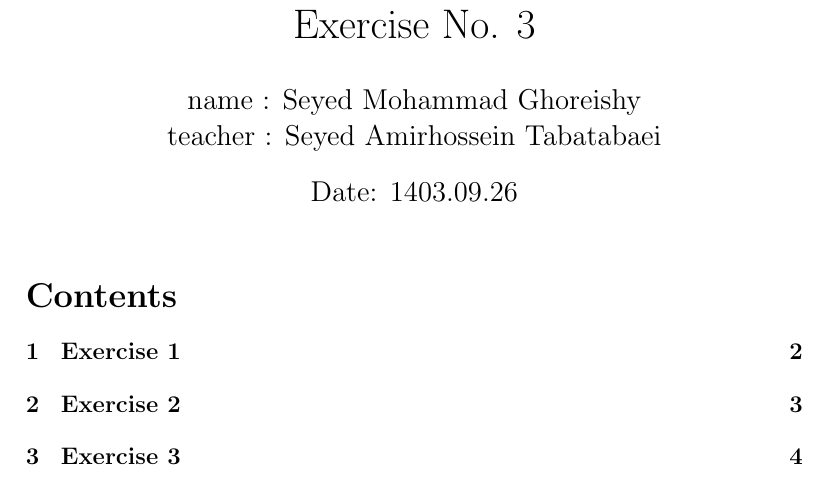
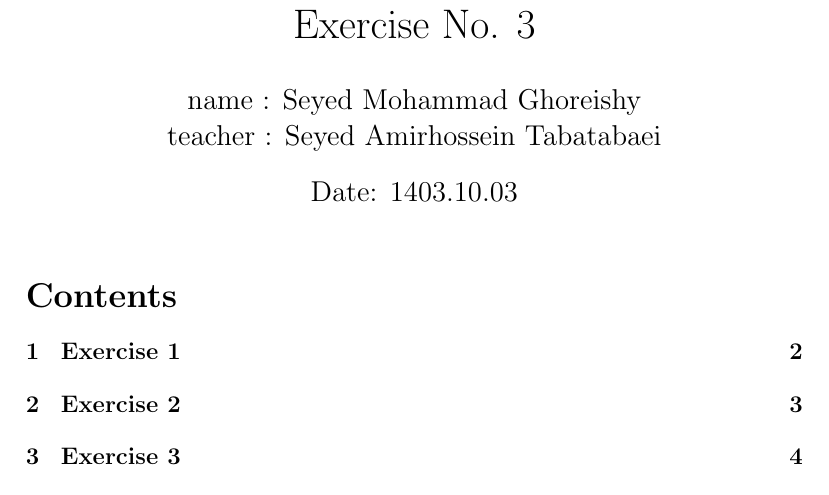
Before and after one commit to MG-530/Computerized_Simulation, a LaTeX problem sheet (Exercise3/Exercise3.tex): part of page 1 of 8, cut so that both start at the same text. Compiled offline with pdfLaTeX.

Commit message:
edit date

```diff
--- a/Exercise3/Exercise3.tex
+++ b/Exercise3/Exercise3.tex
@@ -5,7 +5,7 @@
 \title{Computerized Simulation \\
 Exercise No. 3}
 \author{name : Seyed Mohammad Ghoreishy \\ teacher : Seyed Amirhossein Tabatabaei }
-\date{Date: 1403.09.26}
+\date{Date: 1403.10.03}
 \begin{document}
 \maketitle
 \tableofcontents
```
Also changed, not shown: Exercise3/Exercise3.pdf, 3 other files.
